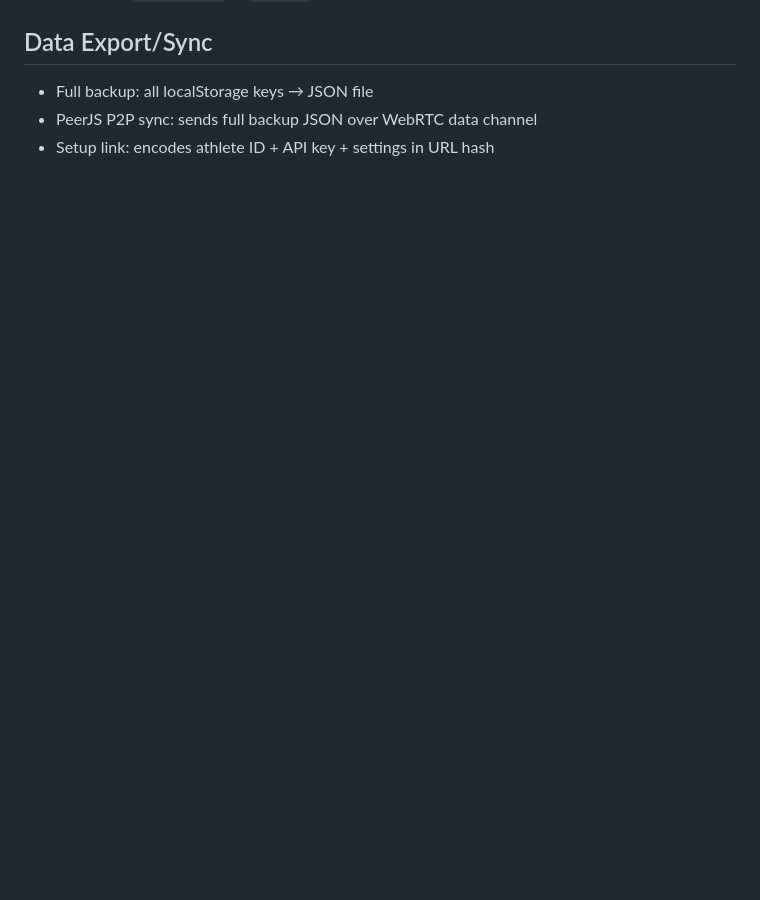
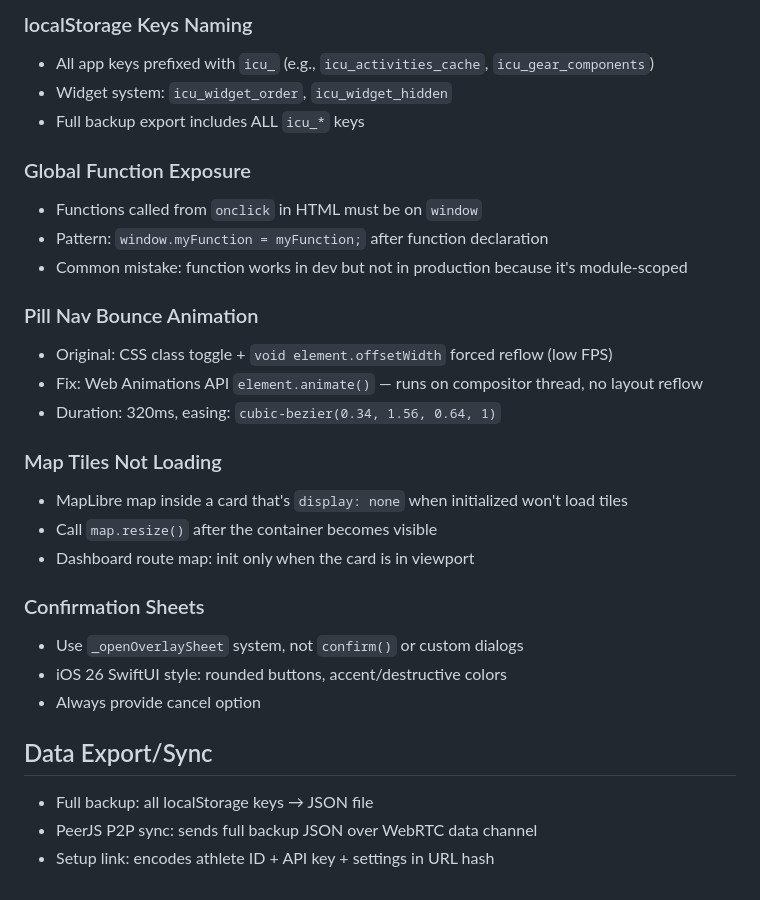
Before and after one commit to xpayn3/cyclingHUB, a Markdown page: GUIDELINES.md, the part around one of its changes. Drawn GitHub-style; blank space fills up the shorter version.

```diff
--- a/GUIDELINES.md
+++ b/GUIDELINES.md
@@ -304,3 +353,28 @@ Also add `e.preventDefault()` on the backdrop's touchmove.
+### localStorage Keys Naming
+- All app keys prefixed with `icu_` (e.g., `icu_activities_cache`, `icu_gear_components`)
+- Widget system: `icu_widget_order`, `icu_widget_hidden`
+- Full backup export includes ALL `icu_*` keys
+
+### Global Function Exposure
+- Functions called from `onclick` in HTML must be on `window`
+- Pattern: `window.myFunction = myFunction;` after function declaration
+- Common mistake: function works in dev but not in production because it's module-scoped
+
+### Pill Nav Bounce Animation
+- Original: CSS class toggle + `void element.offsetWidth` forced reflow (low FPS)
+- Fix: Web Animations API `element.animate()` — runs on compositor thread, no layout reflow
+- Duration: 320ms, easing: `cubic-bezier(0.34, 1.56, 0.64, 1)`
+
+### Map Tiles Not Loading
+- MapLibre map inside a card that's `display: none` when initialized won't load tiles
+- Call `map.resize()` after the container becomes visible
+- Dashboard route map: init only when the card is in viewport
+
+### Confirmation Sheets
+- Use `_openOverlaySheet` system, not `confirm()` or custom dialogs
+- iOS 26 SwiftUI style: rounded buttons, accent/destructive colors
+- Always provide cancel option
+
 ## Data Export/Sync
 
 - Full backup: all localStorage keys → JSON file
```
Also changed, not shown: other parts of GUIDELINES.md (+49 -0 lines).
